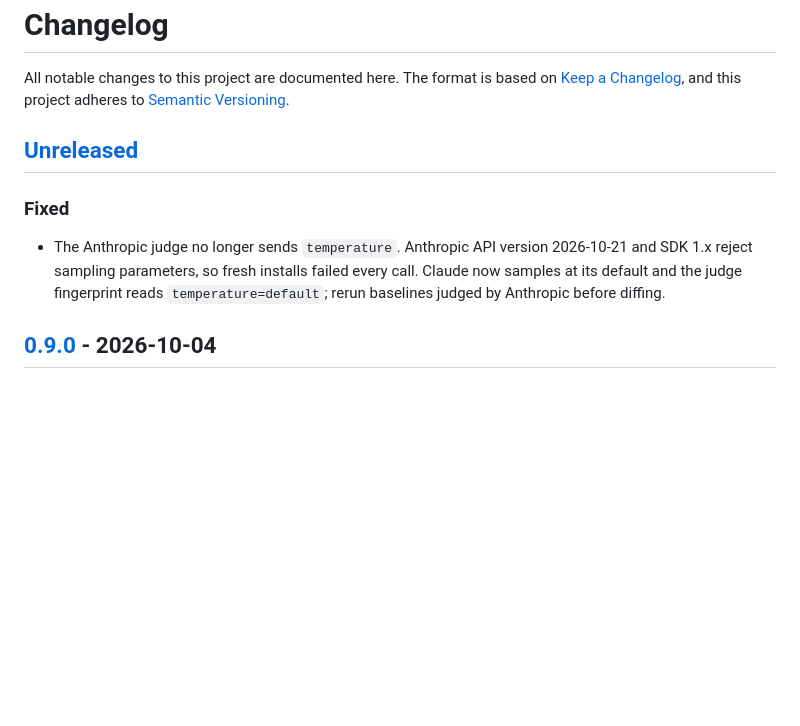
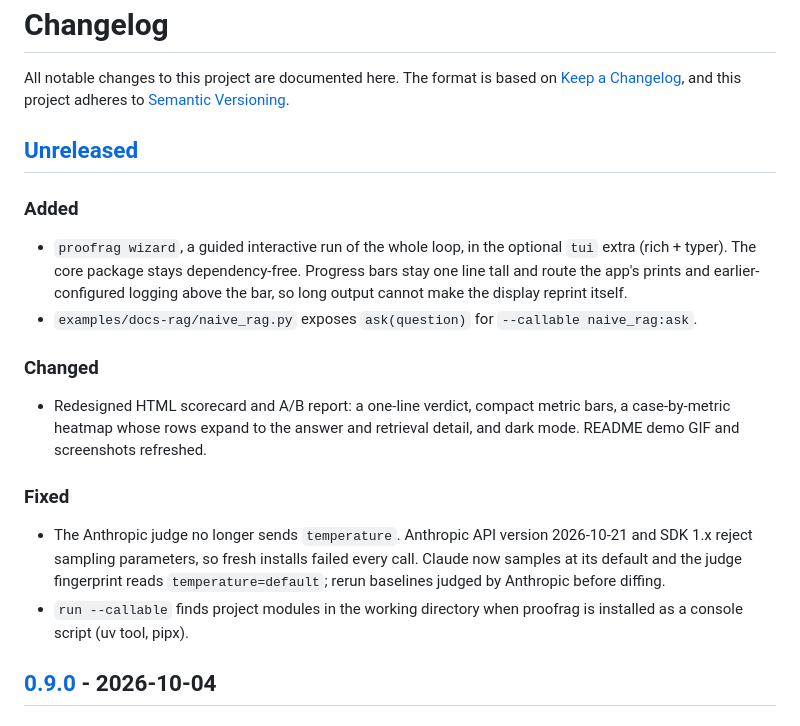
Before and after one commit to unshDee/proofrag, a Markdown page: CHANGELOG.md, the part around the change. GitHub-like rendering; blank space fills up the shorter version.

```diff
--- a/CHANGELOG.md
+++ b/CHANGELOG.md
@@ -6,11 +6,25 @@ to [Semantic Versioning](https://semver.org/spec/v2.0.0.html).
 
 ## [Unreleased]
 
+### Added
+- `proofrag wizard`, a guided interactive run of the whole loop, in the optional
+  `tui` extra (rich + typer). The core package stays dependency-free. Progress bars
+  stay one line tall and route the app's prints and earlier-configured logging above
+  the bar, so long output cannot make the display reprint itself.
+- `examples/docs-rag/naive_rag.py` exposes `ask(question)` for `--callable naive_rag:ask`.
+
+### Changed
+- Redesigned HTML scorecard and A/B report: a one-line verdict, compact metric bars,
+  a case-by-metric heatmap whose rows expand to the answer and retrieval detail, and
+  dark mode. README demo GIF and screenshots refreshed.
+
 ### Fixed
 - The Anthropic judge no longer sends `temperature`. Anthropic API version
   2026-10-21 and SDK 1.x reject sampling parameters, so fresh installs failed every
   call. Claude now samples at its default and the judge fingerprint reads
   `temperature=default`; rerun baselines judged by Anthropic before diffing.
+- `run --callable` finds project modules in the working directory when proofrag is
+  installed as a console script (uv tool, pipx).
 
 ## [0.9.0] - 2026-10-04
 
```
Also changed, not shown: README.md (+13 -0 lines), docs/compare.png, docs/demo.gif, docs/scorecard.png, docs/social-preview.png (added), 9 other files.
